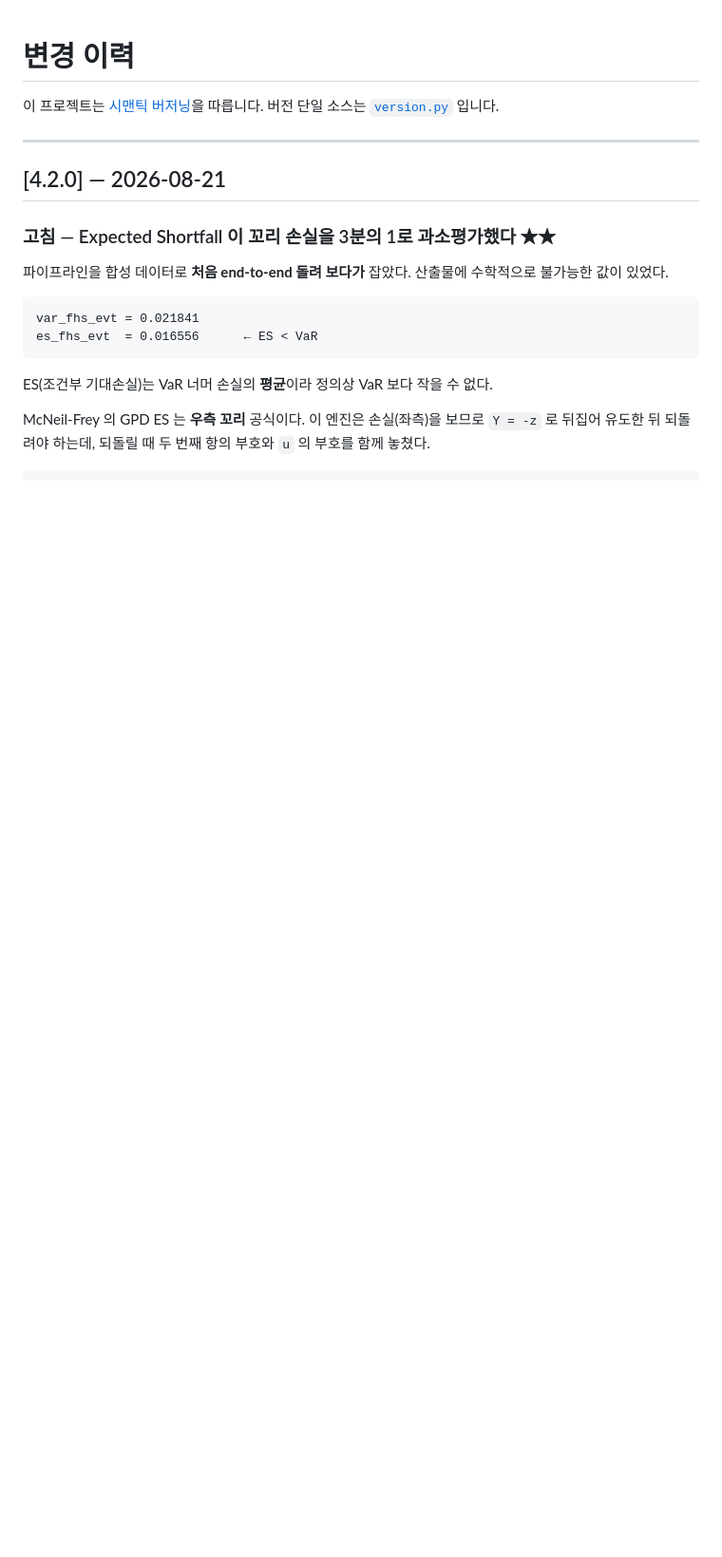
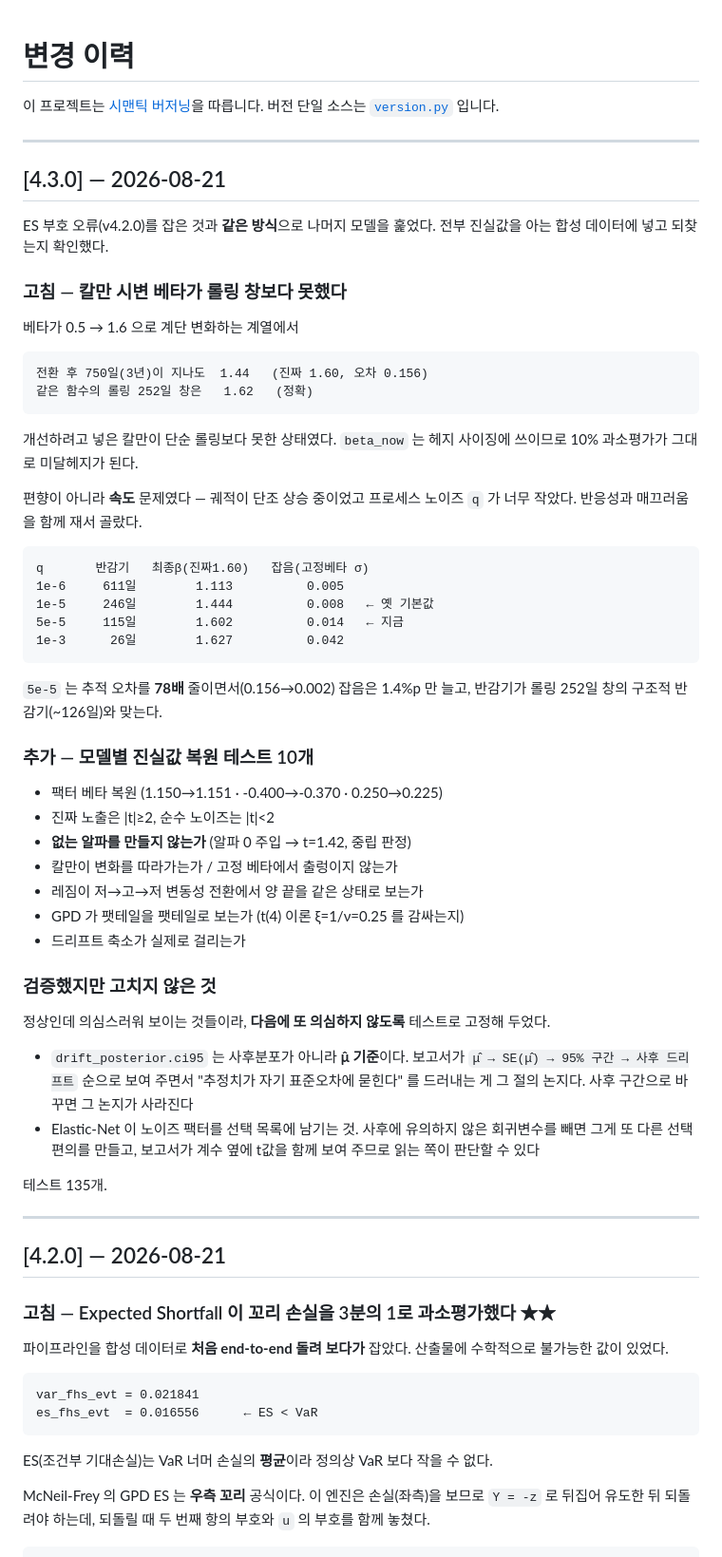
Before and after one commit to tenkojun/i_always_win, a Markdown page: CHANGELOG.md, the part around the change. Shown at 95% size. GitHub-like rendering; blank space fills up the shorter version.

Commit message:
docs: v4.3.0 CHANGELOG

```diff
--- a/CHANGELOG.md
+++ b/CHANGELOG.md
@@ -2,6 +2,57 @@
 
 이 프로젝트는 [시맨틱 버저닝](https://semver.org/lang/ko/)을 따릅니다.
 버전 단일 소스는 [`version.py`](version.py) 입니다.
+
+---
+
+## [4.3.0] — 2026-08-21
+
+ES 부호 오류(v4.2.0)를 잡은 것과 **같은 방식**으로 나머지 모델을 훑었다.
+전부 진실값을 아는 합성 데이터에 넣고 되찾는지 확인했다.
+
+### 고침 — 칼만 시변 베타가 롤링 창보다 못했다
+베타가 0.5 → 1.6 으로 계단 변화하는 계열에서
+
+    전환 후 750일(3년)이 지나도  1.44   (진짜 1.60, 오차 0.156)
+    같은 함수의 롤링 252일 창은   1.62   (정확)
+
+개선하려고 넣은 칼만이 단순 롤링보다 못한 상태였다. `beta_now` 는 헤지
+사이징에 쓰이므로 10% 과소평가가 그대로 미달헤지가 된다.
+
+편향이 아니라 **속도** 문제였다 — 궤적이 단조 상승 중이었고 프로세스
+노이즈 `q` 가 너무 작았다. 반응성과 매끄러움을 함께 재서 골랐다.
+
+    q       반감기   최종β(진짜1.60)   잡음(고정베타 σ)
+    1e-6     611일        1.113          0.005
+    1e-5     246일        1.444          0.008   ← 옛 기본값
+    5e-5     115일        1.602          0.014   ← 지금
+    1e-3      26일        1.627          0.042
+
+`5e-5` 는 추적 오차를 **78배** 줄이면서(0.156→0.002) 잡음은 1.4%p 만
+늘고, 반감기가 롤링 252일 창의 구조적 반감기(~126일)와 맞는다.
+
+### 추가 — 모델별 진실값 복원 테스트 10개
+- 팩터 베타 복원 (1.150→1.151 · -0.400→-0.370 · 0.250→0.225)
+- 진짜 노출은 |t|≥2, 순수 노이즈는 |t|<2
+- **없는 알파를 만들지 않는가** (알파 0 주입 → t=1.42, 중립 판정)
+- 칼만이 변화를 따라가는가 / 고정 베타에서 출렁이지 않는가
+- 레짐이 저→고→저 변동성 전환에서 양 끝을 같은 상태로 보는가
+- GPD 가 팻테일을 팻테일로 보는가 (t(4) 이론 ξ=1/ν=0.25 를 감싸는지)
+- 드리프트 축소가 실제로 걸리는가
+
+### 검증했지만 고치지 않은 것
+정상인데 의심스러워 보이는 것들이라, **다음에 또 의심하지 않도록**
+테스트로 고정해 두었다.
+
+- `drift_posterior.ci95` 는 사후분포가 아니라 **μ̂ 기준**이다. 보고서가
+  `μ̂ → SE(μ̂) → 95% 구간 → 사후 드리프트` 순으로 보여 주면서 "추정치가
+  자기 표준오차에 묻힌다" 를 드러내는 게 그 절의 논지다. 사후 구간으로
+  바꾸면 그 논지가 사라진다
+- Elastic-Net 이 노이즈 팩터를 선택 목록에 남기는 것. 사후에 유의하지
+  않은 회귀변수를 빼면 그게 또 다른 선택 편의를 만들고, 보고서가 계수
+  옆에 t값을 함께 보여 주므로 읽는 쪽이 판단할 수 있다
+
+테스트 135개.
 
 ---
 
```
